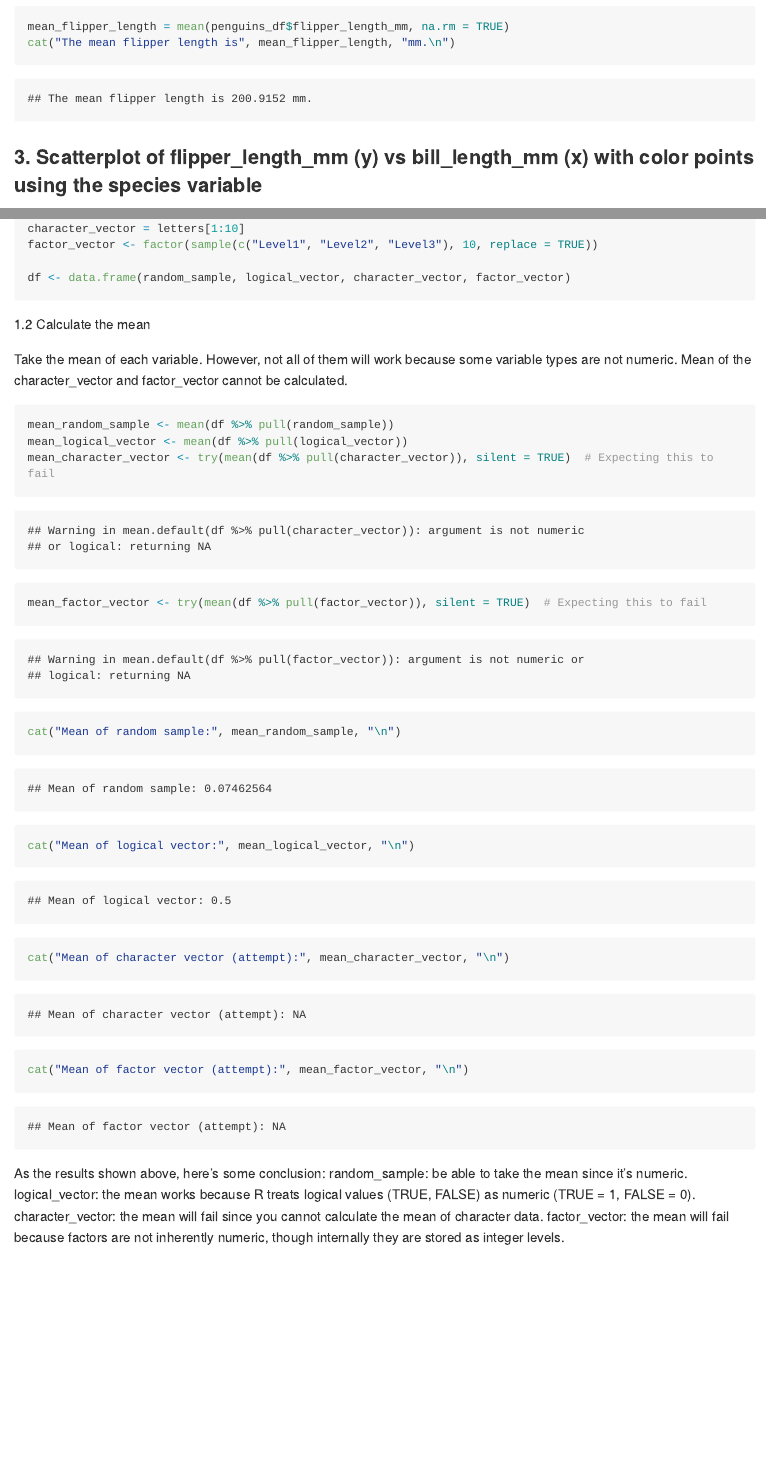
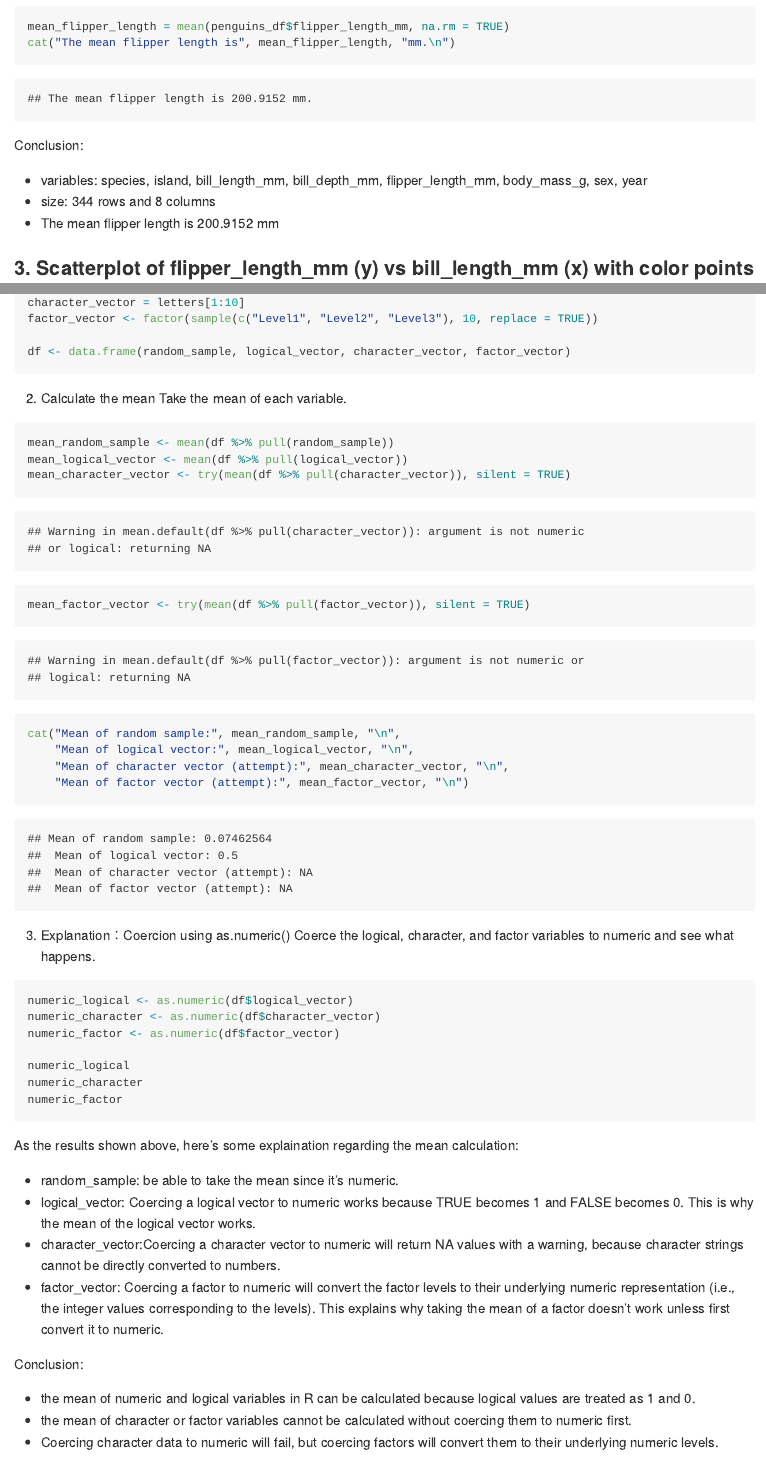
Before and after one commit to VeronicaL273/p8105_hw1_yl5830, an R Markdown document (p8105_hw1_yl5830.Rmd): the page in a window 1100 px wide, from 980 px down, and a second part further down, joined at a grey line. The pictures show the output file p8105_hw1_yl5830.md that the author committed with the source, drawn offline in the style of GitHub; long lines of code are wrapped.

Commit message:
little correction and explaination for mean caculation in question3

````diff
--- a/p8105_hw1_yl5830.Rmd
+++ b/p8105_hw1_yl5830.Rmd
@@ -34,3 +34,8 @@ mean_flipper_length = mean(penguins_df$flipper_length_mm, na.rm = TRUE)
 cat("The mean flipper length is", mean_flipper_length, "mm.\n")
 ```
 
+Conclusion:
+
+- variables: species, island, bill_length_mm, bill_depth_mm, flipper_length_mm, body_mass_g, sex, year
+- size: 344 rows and 8 columns
+- The mean flipper length is 200.9152 mm
@@ -76,23 +82,41 @@ df <- data.frame(random_sample, logical_vector, character_vector, factor_vector)
 
 ```
 
-1.2 Calculate the mean
-
-Take the mean of each variable. However, not all of them will work because some variable types are not numeric. Mean of the character_vector and factor_vector cannot be calculated.
-```{r}
+2. Calculate the mean
+Take the mean of each variable.
+```{r calculate_mean}
 mean_random_sample <- mean(df %>% pull(random_sample))
 mean_logical_vector <- mean(df %>% pull(logical_vector))
-mean_character_vector <- try(mean(df %>% pull(character_vector)), silent = TRUE)  # Expecting this to fail
-mean_factor_vector <- try(mean(df %>% pull(factor_vector)), silent = TRUE)  # Expecting this to fail
+mean_character_vector <- try(mean(df %>% pull(character_vector)), silent = TRUE)
+mean_factor_vector <- try(mean(df %>% pull(factor_vector)), silent = TRUE)
 
-cat("Mean of random sample:", mean_random_sample, "\n")
-cat("Mean of logical vector:", mean_logical_vector, "\n")
-cat("Mean of character vector (attempt):", mean_character_vector, "\n")
-cat("Mean of factor vector (attempt):", mean_factor_vector, "\n")
+cat("Mean of random sample:", mean_random_sample, "\n",
+    "Mean of logical vector:", mean_logical_vector, "\n",
+    "Mean of character vector (attempt):", mean_character_vector, "\n",
+    "Mean of factor vector (attempt):", mean_factor_vector, "\n")
 ```
 
-As the results shown above, here's some conclusion:
-random_sample: be able to take the mean since it's numeric.
-logical_vector: the mean works because R treats logical values (TRUE, FALSE) as numeric (TRUE = 1, FALSE = 0).
-character_vector: the mean will fail since you cannot calculate the mean of character data.
-factor_vector: the mean will fail because factors are not inherently numeric, though internally they are stored as integer levels.
+3. Explanation：Coercion using as.numeric()
+Coerce the logical, character, and factor variables to numeric and see what happens.
+```{r explan_the_mean, warning = FALSE,results = "hide"}
+numeric_logical <- as.numeric(df$logical_vector)
+numeric_character <- as.numeric(df$character_vector)
+numeric_factor <- as.numeric(df$factor_vector)
+
+numeric_logical
+numeric_character
+numeric_factor
+```
+
+As the results shown above, here's some explaination regarding the mean calculation:
+
+- random_sample: be able to take the mean since it's numeric.
+- logical_vector: Coercing a logical vector to numeric works because TRUE becomes 1 and FALSE becomes 0. This is why the mean of the logical vector works.
+- character_vector:Coercing a character vector to numeric will return NA values with a warning, because character strings cannot be directly converted to numbers.
+- factor_vector: Coercing a factor to numeric will convert the factor levels to their underlying numeric representation (i.e., the integer values corresponding to the levels). This explains why taking the mean of a factor doesn't work unless first convert it to numeric.
+
+Conclusion:
+
+- the mean of numeric and logical variables in R can be calculated because logical values are treated as 1 and 0.
+- the mean of character or factor variables cannot be calculated without coercing them to numeric first.
+- Coercing character data to numeric will fail, but coercing factors will convert them to their underlying numeric levels.
````
Also changed, not shown: p8105_hw1_yl5830.md, p8105_hw1_yl5830_files/figure-gfm/draw_plot-1.png (added), p8105_hw1_yl5830.Rmd (17 more changed lines).
